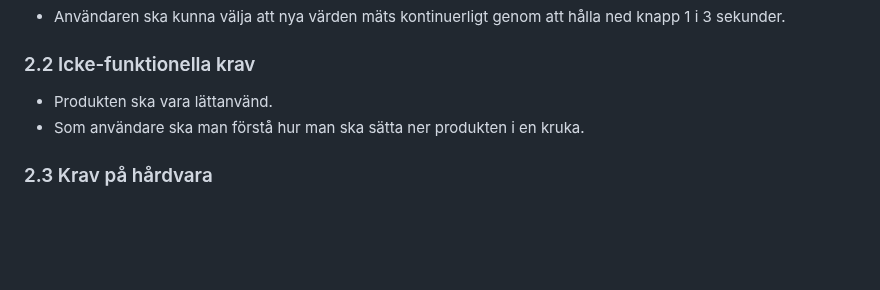
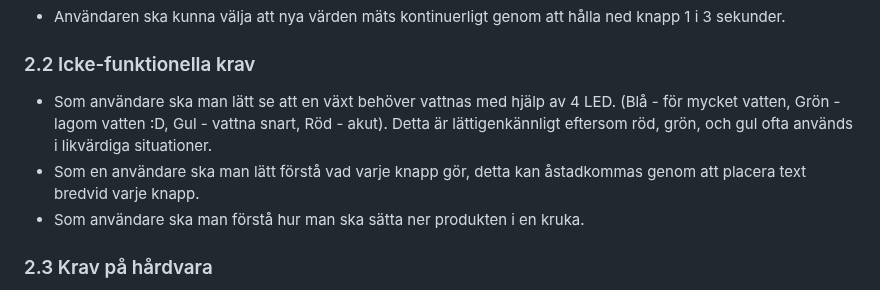
Before and after one commit to SUVX24-Chas-IoT-Team-7/wateringbuddy, a Markdown page: docs/specifications.md, the part around the change. Rendered like a GitHub page; blank space fills up the shorter version.

```diff
--- a/docs/specifications.md
+++ b/docs/specifications.md
@@ -77,7 +77,8 @@ Denna produkt är avsedd att placeras i en krukväxts kruka. Den ska sedan autom
 
 ### 2.2 Icke-funktionella krav
 
-- Produkten ska vara lättanvänd.
+- Som användare ska man lätt se att en växt behöver vattnas med hjälp av 4 LED. (Blå - för mycket vatten, Grön - lagom vatten :D, Gul - vattna snart, Röd - akut). Detta är lättigenkännligt eftersom röd, grön, och gul ofta används i likvärdiga situationer.
+- Som en användare ska man lätt förstå vad varje knapp gör, detta kan åstadkommas genom att placera text bredvid varje knapp.
 - Som användare ska man förstå hur man ska sätta ner produkten i en kruka.
 
 ### 2.3 Krav på hårdvara
```
